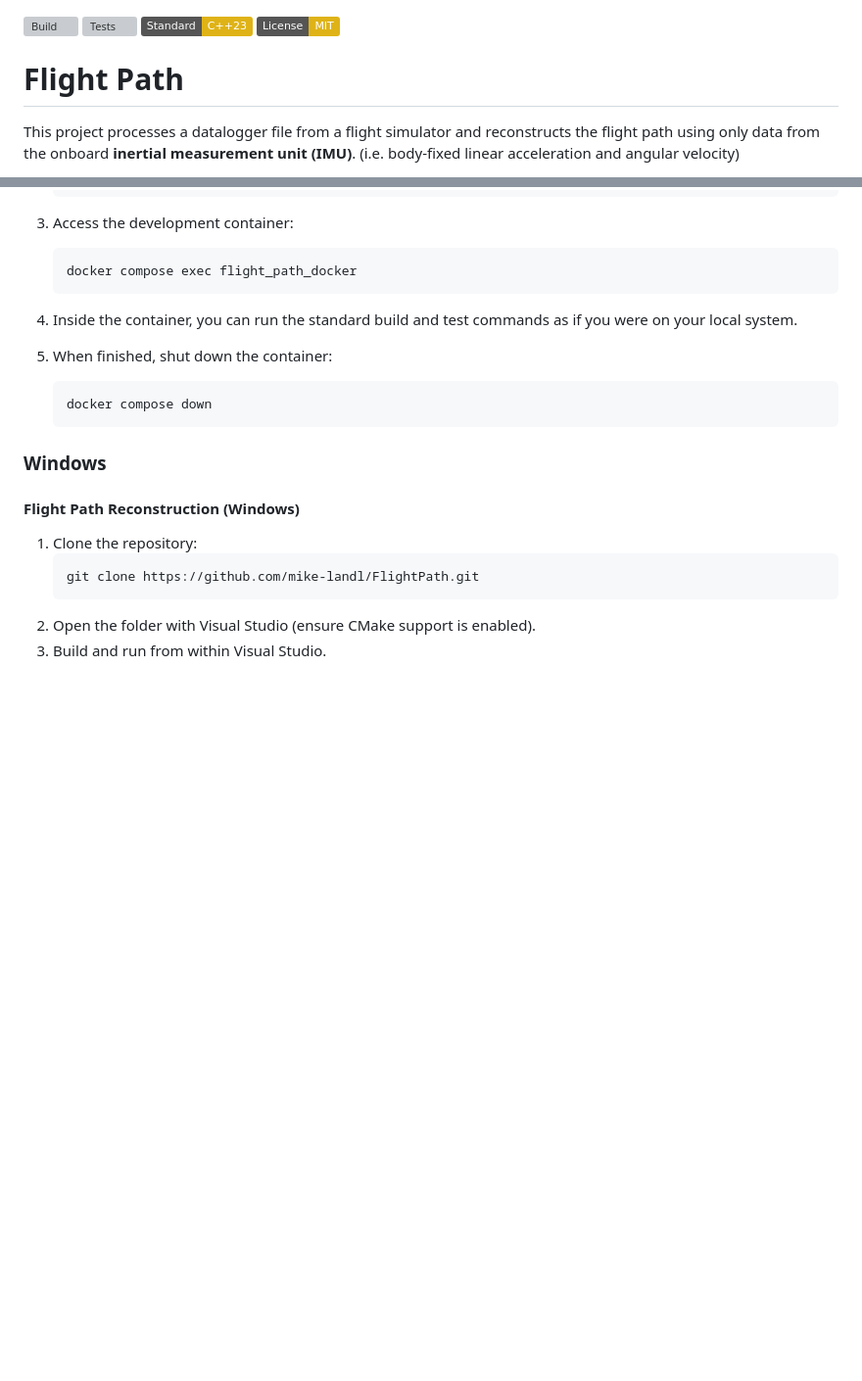
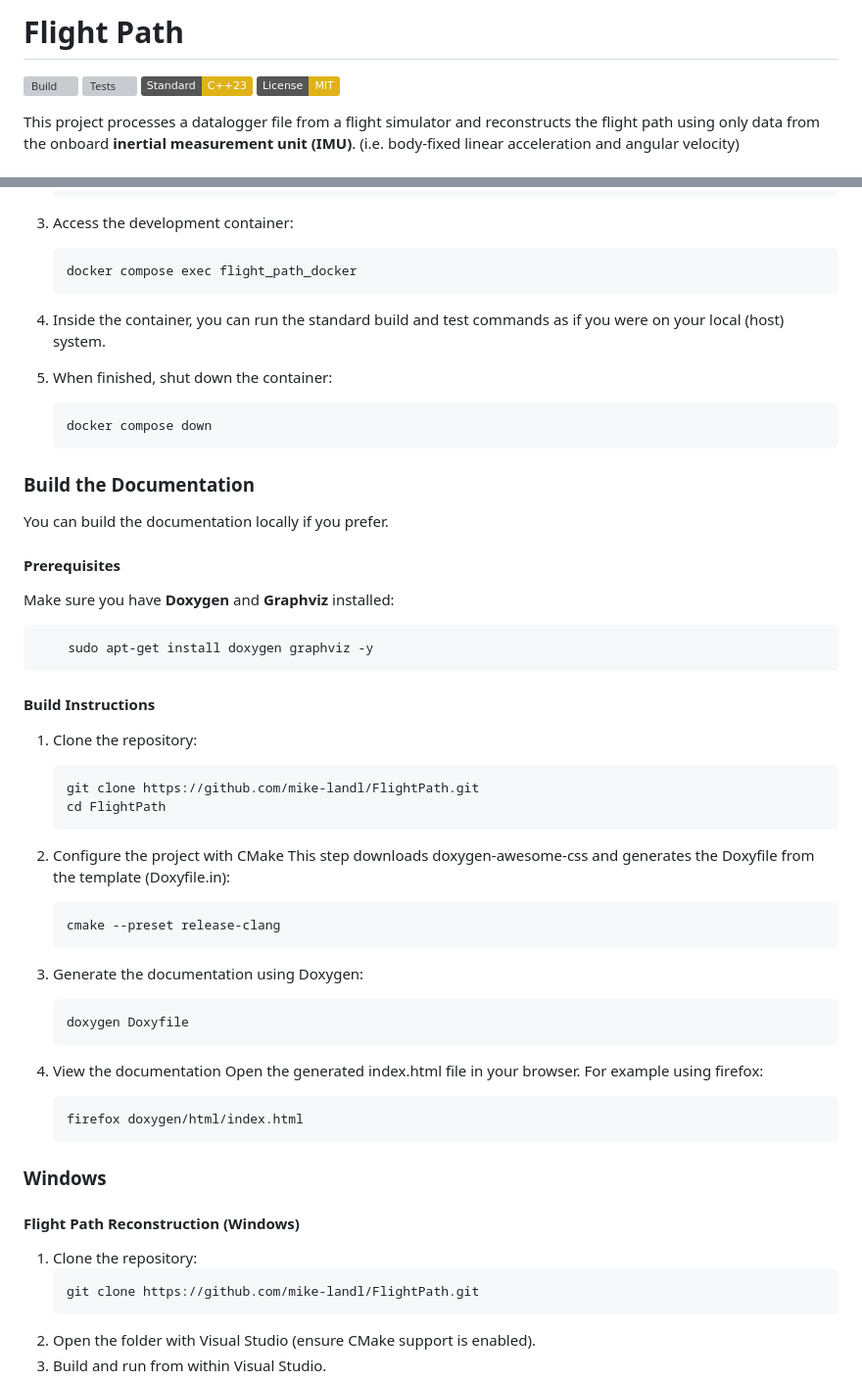
Before and after one commit to mike-landl/FlightPath, a Markdown page: Readme.md, 2 parts joined by grey strips. Shown at 98% size. Rendered like a GitHub page; badges without logos; blank space fills up the shorter version; grey boxes are pictures that could not be loaded.

Commit message:
Add section about doxygen to Readme.md and improve it overall.

````diff
--- a/Readme.md
+++ b/Readme.md
@@ -1,9 +1,10 @@
+# Flight Path
+
 [![Build](https://github.com/mike-landl/FlightPath/actions/workflows/build.yml/badge.svg)](https://github.com/mike-landl/FlightPath/actions/workflows/build.yml)
 [![Tests](https://github.com/mike-landl/FlightPath/actions/workflows/tests.yml/badge.svg)](https://github.com/mike-landl/FlightPath/actions/workflows/tests.yml)
 [![C++23 Standard](https://img.shields.io/badge/Standard-C++23-yellow.svg)](https://isocpp.org/std/the-standard)
 [![License: MIT](https://img.shields.io/badge/License-MIT-yellow.svg)](https://opensource.org/licenses/MIT)
 
-# Flight Path
 This project processes a datalogger file from a flight simulator and reconstructs the flight path using only data from the onboard **inertial measurement unit (IMU)**.
 (i.e. body-fixed linear acceleration and angular velocity)
 
@@ -131,12 +136,45 @@ newgrp docker
    docker compose exec flight_path_docker
    ```
 
-4. Inside the container, you can run the standard build and test commands as if you were on your local system.
+4. Inside the container, you can run the standard build and test commands as if you were on your local (host) system.
 
 5. When finished, shut down the container:
    ```sh
    docker compose down
    ```
+
+### Build the Documentation
+You can build the documentation locally if you prefer.
+
+#### Prerequisites
+Make sure you have **Doxygen** and **Graphviz** installed:
+```sh
+    sudo apt-get install doxygen graphviz -y
+```
+
+#### Build Instructions
+1. Clone the repository:
+    ```sh
+    git clone https://github.com/mike-landl/FlightPath.git
+    cd FlightPath
+    ```
+
+2. Configure the project with CMake
+    This step downloads doxygen-awesome-css and generates the Doxyfile from the template (Doxyfile.in):
+    ```sh
+    cmake --preset release-clang
+    ```
+
+3. Generate the documentation using Doxygen:
+    ```sh
+    doxygen Doxyfile
+    ```
+
+4. View the documentation
+    Open the generated index.html file in your browser. For example using firefox:
+    ```sh
+    firefox doxygen/html/index.html
+    ```
 
 ### Windows
 #### Flight Path Reconstruction (Windows)
````
Also changed, not shown: other parts of Readme.md (+10 -6 lines).
